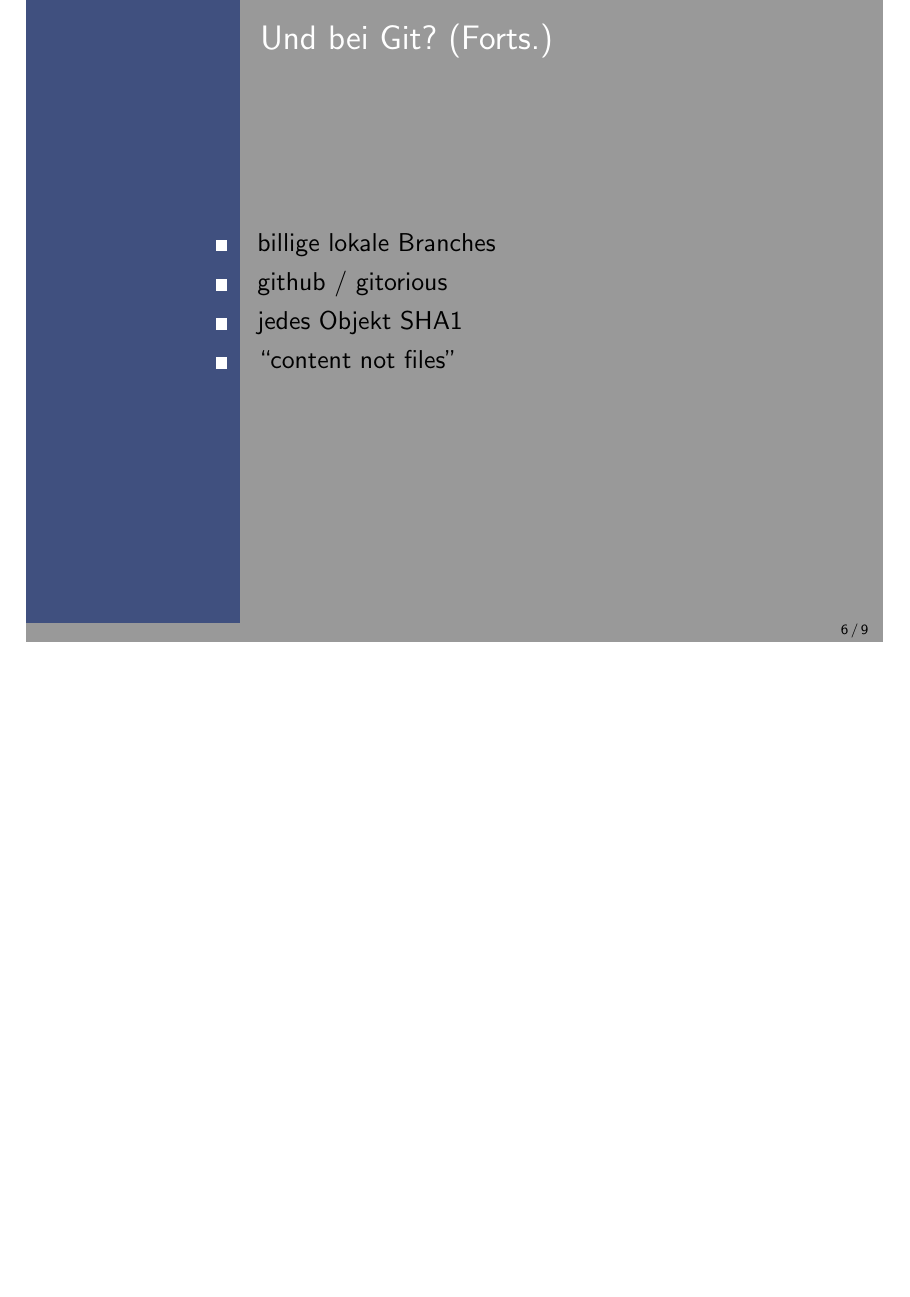
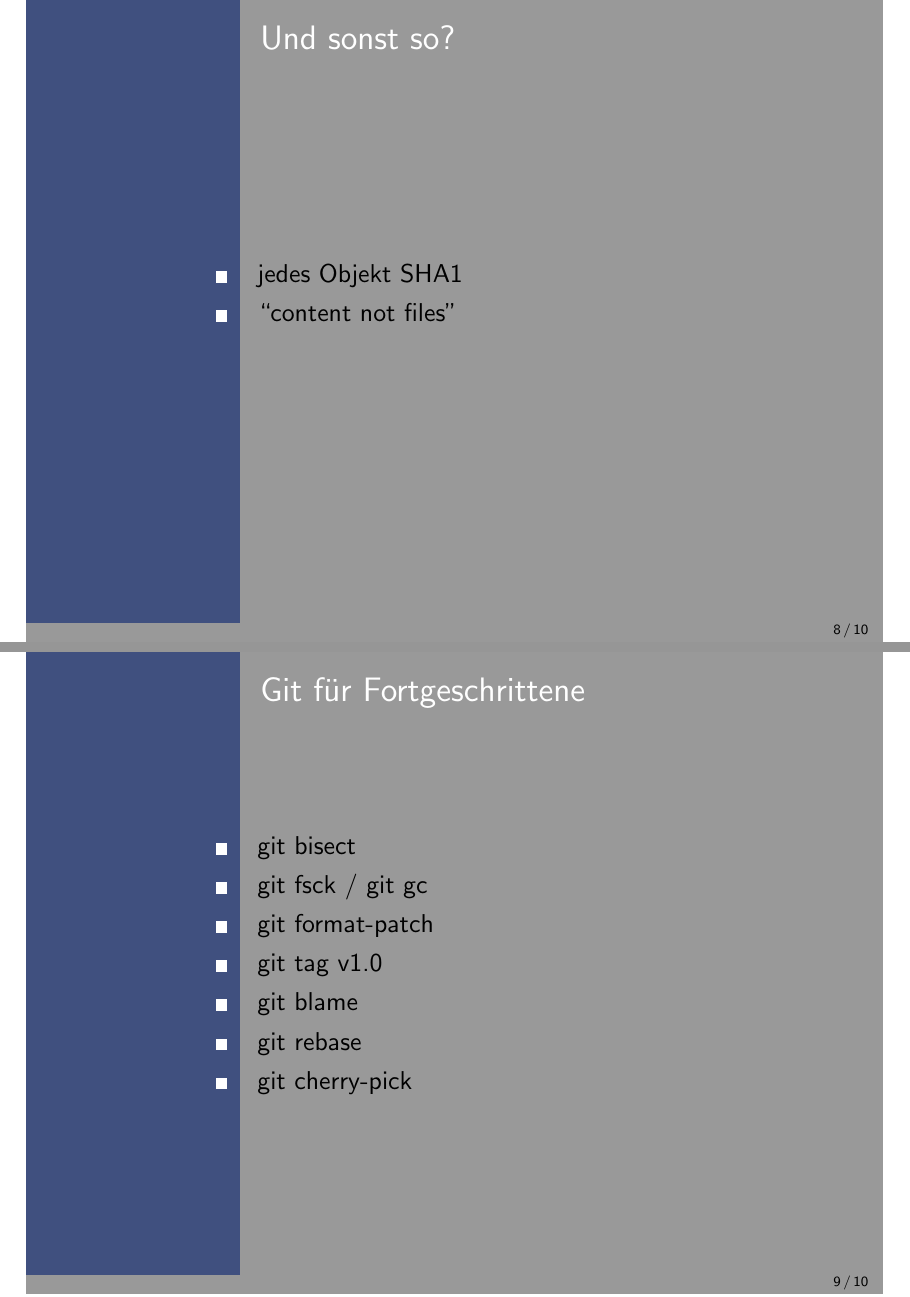
Before and after one commit to nerdinand/git-presentation, LaTeX slides (presentation.tex): page 14 of 21 before the commit and pages 19 and 26 of 27 after it, the two joined at a grey line, the shorter picture padded with empty space. Compiled offline with pdfLaTeX.

Commit message:
add slide content

```diff
--- a/presentation.tex
+++ b/presentation.tex
@@ -77,17 +78,6 @@
 
 \end{frame}
 
-
-
-\begin{frame}[<+->]{Und bei Git? (Forts.)}{}
-  \begin{itemize}
-    \item billige lokale Branches
-    \item github / gitorious
-    \item jedes Objekt SHA1
-    \item ``content not files''
-  \end{itemize}
-\end{frame}
-
 \begin{frame}[<+->]{Wie alles begann}{}
   \begin{itemize}
     \item Linux kernel, BitKeeper
@@ -101,6 +91,25 @@
 
 \begin{frame}{Erstes Beispiel}
 
+\end{frame}
+
+\begin{frame}[<+->]{Und sonst so?}{}
+  \begin{itemize}
+    \item jedes Objekt SHA1
+    \item ``content not files''
+  \end{itemize}
+\end{frame}
+
+\begin{frame}[<+->]{Git für Fortgeschrittene}{}
+  \begin{itemize}
+    \item git bisect
+    \item git fsck / git gc
+    \item git format-patch
+    \item git tag v1.0
+    \item git blame
+    \item git rebase
+    \item git cherry-pick
+  \end{itemize}
 \end{frame}
 
 \begin{frame}{Github.com}
```
Also changed, not shown: presentation.tex (1 more changed lines).
